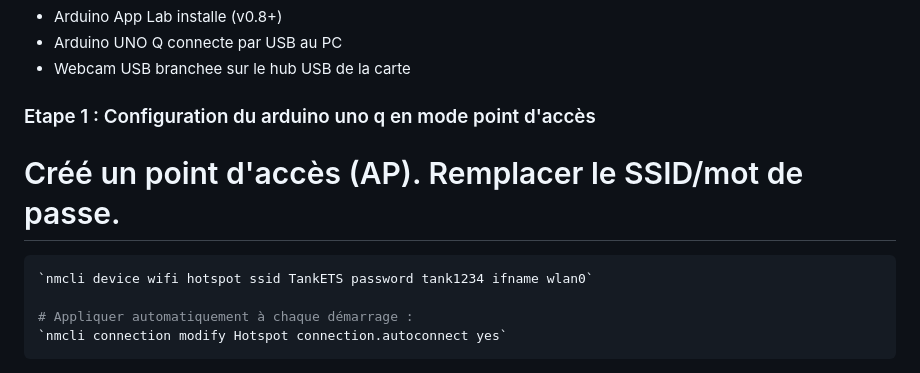
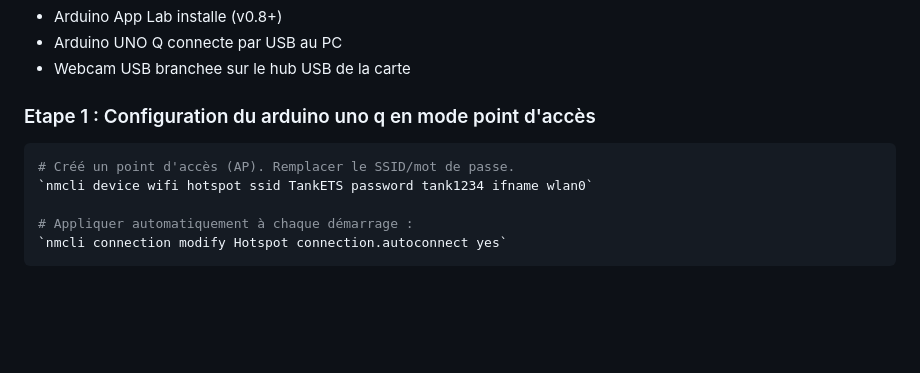
Before and after one commit to YuryEr/Vehicule-Teleguide-Autonome, a Markdown page: README.md, the part around the change. GitHub-like rendering; blank space fills up the shorter version.

Commit message:
Update README with Wi-Fi hotspot configuration
Added instructions for creating a Wi-Fi hotspot using nmcli.

````diff
--- a/README.md
+++ b/README.md
@@ -36,9 +36,8 @@ Vehicule teleguide autonome — PFE ELE795, Ecole de technologie superieure, ete
 - Webcam USB branchee sur le hub USB de la carte
 
 ### Etape 1 : Configuration du arduino uno q en mode point d'accès
-
+```yaml
 # Créé un point d'accès (AP). Remplacer le SSID/mot de passe.
-```yaml
 `nmcli device wifi hotspot ssid TankETS password tank1234 ifname wlan0`
 
 # Appliquer automatiquement à chaque démarrage :
````
